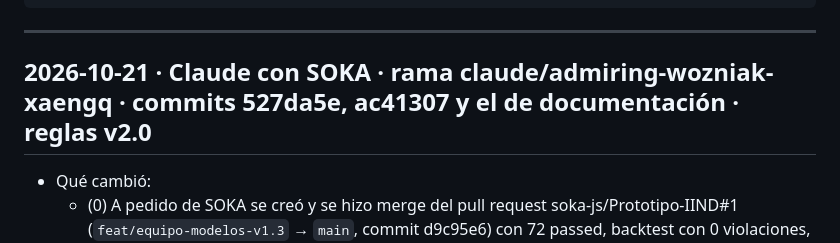
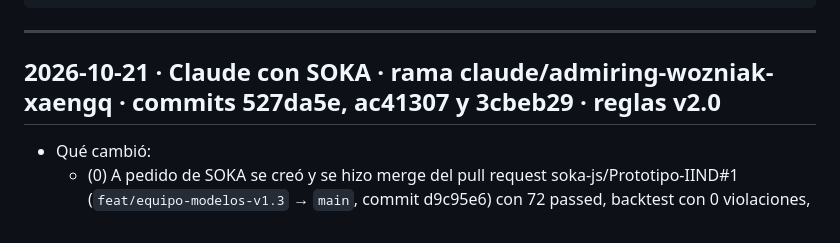
Before and after one commit to soka-js/Prototipo-IIND, a Markdown page: CAMBIOS.md, the part around the change. GitHub-like rendering.

Commit message:
CAMBIOS.md: hash del commit de documentación (3cbeb29)
Co-Authored-By: Claude Opus 5.5 <noreply@anthropic.com>
Claude-Session: https://claude.ai/code/session_01FScovX44WmbYmg1p7oqbpx

```diff
--- a/CAMBIOS.md
+++ b/CAMBIOS.md
@@ -17,7 +17,7 @@ Todo cambio al repositorio se anota aquí, el más reciente arriba. Es obligator
 
 ---
 
-## 2026-10-21 · Claude con SOKA · rama claude/admiring-wozniak-xaengq · commits 527da5e, ac41307 y el de documentación · reglas v2.0
+## 2026-10-21 · Claude con SOKA · rama claude/admiring-wozniak-xaengq · commits 527da5e, ac41307 y 3cbeb29 · reglas v2.0
 - Qué cambió:
   - (0) A pedido de SOKA se creó y se hizo merge del pull request soka-js/Prototipo-IIND#1 (`feat/equipo-modelos-v1.3` → `main`, commit d9c95e6) con 72 passed, backtest con 0 violaciones, `--check` y el Preview de Vercel en `success`.
   - (1) **Motor bayesiano (reglas v2.0).** El valor esperado pasa a ser P(acepta | ve) × comisión a 12 meses. P sale de una regresión probit bayesiana con actualización en línea (`lulo_app/ml/bayes.py`, `lulo_app/ml/motor.py`). Sus creencias previas vienen de la base: la conversión de cada ramo, con un Beta-Binomial jerárquico con Bayes completo sobre Campanas_Previas; el efecto del momento (el evento pasó hace menos de 30 días), con una serie de casos autocontrolada sobre las 113 compras externas de Pagos_Seguros, jerárquica por ramo y con la exposición medida para no inflar el promedio; y la señal media (× 0,6 con duda). 38 rasgos se descubren de los datos (`lulo_app/ml/rasgos.py`), empiezan con peso 0 y la duda total se reparte entre todos (0,45/√D). El motor aprende el apetito del cliente con las respuestas de la sesión y explora con muestreo de Thompson en el 10 % del tratamiento (buckets 10 a 19; el control no cambia). Las compuertas de v1.3 no cambian. `MOTOR = "regla"` (o `Context.motor`) reproduce v1.3, y cada evaluación dice qué habría elegido la regla.
```
